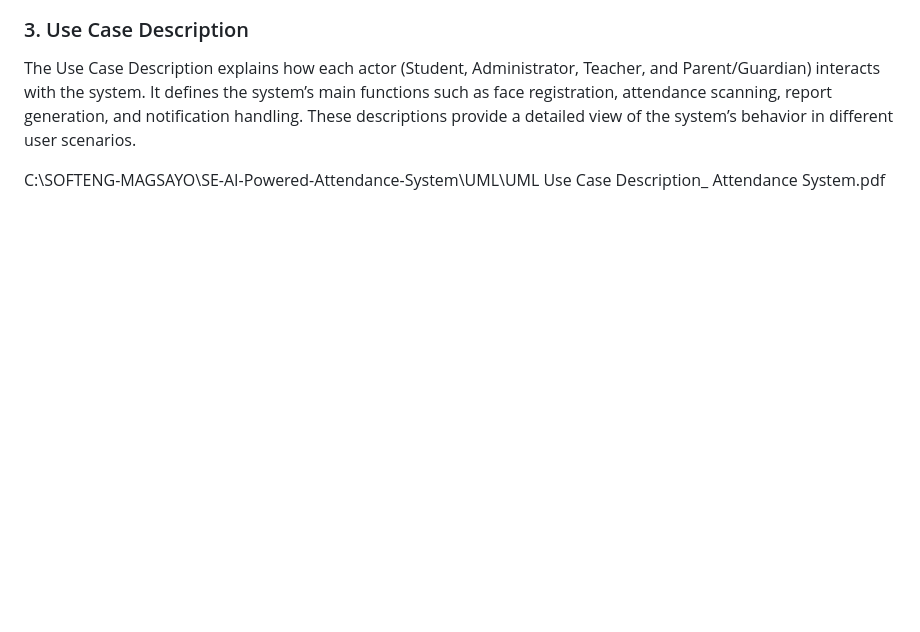
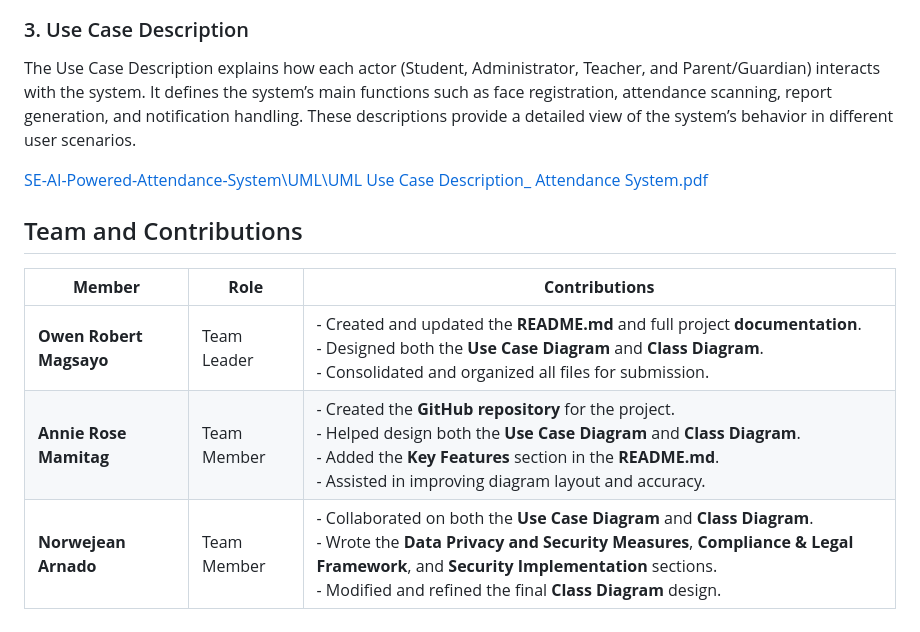
Before and after one commit to shannie25/SE-AI-Powered-Attendance-System, a Markdown page: README.md, the part around the change. Drawn GitHub-style; blank space fills up the shorter version.

Commit message:
Updated README with full project details and team contributions

```diff
--- a/README.md
+++ b/README.md
@@ -40,4 +40,12 @@ It shows the main classes such as Student, Teacher, Administrator, Parent/Guardi
 ### 3. Use Case Description
 The Use Case Description explains how each actor (Student, Administrator, Teacher, and Parent/Guardian) interacts with the system. It defines the system’s main functions such as face registration, attendance scanning, report generation, and notification handling. These descriptions provide a detailed view of the system’s behavior in different user scenarios.
 
-C:\SOFTENG-MAGSAYO\SE-AI-Powered-Attendance-System\UML\UML Use Case Description_ Attendance System.pdf
+[SE-AI-Powered-Attendance-System\UML\UML Use Case Description_ Attendance System.pdf](<UML/UML Use Case Description_ Attendance System.pdf>)
+
+## Team and Contributions
+
+| **Member** | **Role** | **Contributions** |
+|-------------|-----------|-------------------|
+| **Owen Robert Magsayo** | Team Leader | - Created and updated the **README.md** and full project **documentation**.<br>- Designed both the **Use Case Diagram** and **Class Diagram**.<br>- Consolidated and organized all files for submission. |
+| **Annie Rose Mamitag** | Team Member | - Created the **GitHub repository** for the project.<br>- Helped design both the **Use Case Diagram** and **Class Diagram**.<br>- Added the **Key Features** section in the **README.md**.<br>- Assisted in improving diagram layout and accuracy. |
+| **Norwejean Arnado** | Team Member | - Collaborated on both the **Use Case Diagram** and **Class Diagram**.<br>- Wrote the **Data Privacy and Security Measures**, **Compliance & Legal Framework**, and **Security Implementation** sections.<br>- Modified and refined the final **Class Diagram** design. |
```
